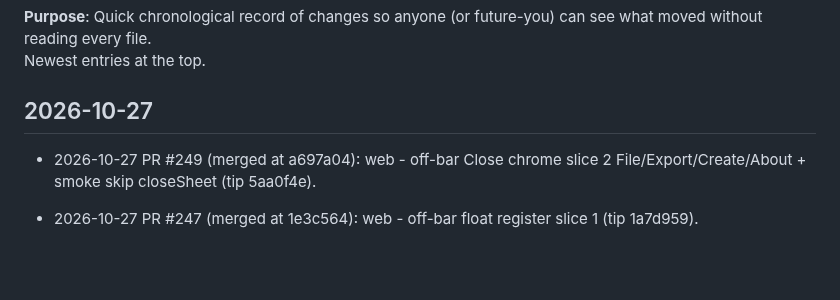
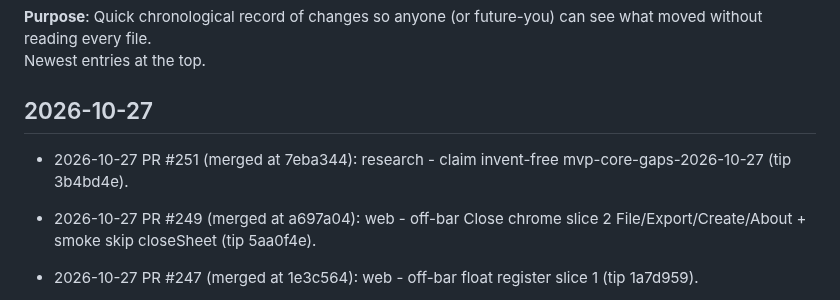
Before and after one commit to cyborgpencil/cad-mvp, a Markdown page: UPDATES.md, the part around the change. Drawn GitHub-style; blank space fills up the shorter version.

Commit message:
docs: UPDATES.md line for #251 mvp-core-gaps claim

```diff
--- a/UPDATES.md
+++ b/UPDATES.md
@@ -4,6 +4,7 @@
 Newest entries at the top.
 
 ## 2026-10-27
+- 2026-10-27 PR #251 (merged at 7eba344): research - claim invent-free mvp-core-gaps-2026-10-27 (tip 3b4bd4e).
 - 2026-10-27 PR #249 (merged at a697a04): web - off-bar Close chrome slice 2 File/Export/Create/About + smoke skip closeSheet (tip 5aa0f4e).
 - 2026-10-27 PR #247 (merged at 1e3c564): web - off-bar float register slice 1 (tip 1a7d959).
 - 2026-10-27 PR #245 (merged at ba99c74): research - Dig invent-free item-10 overnight L-bracket + truck pack + INDEX (tip c188833).
```
